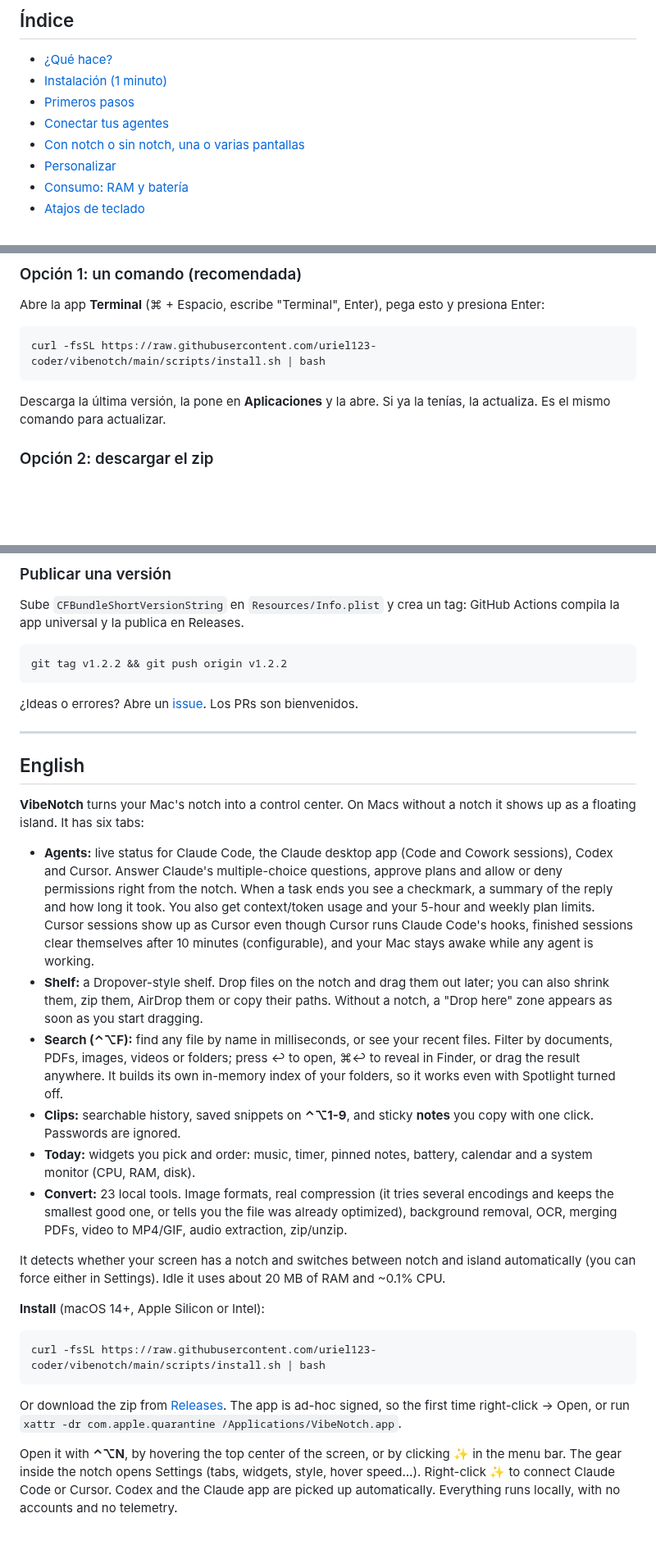
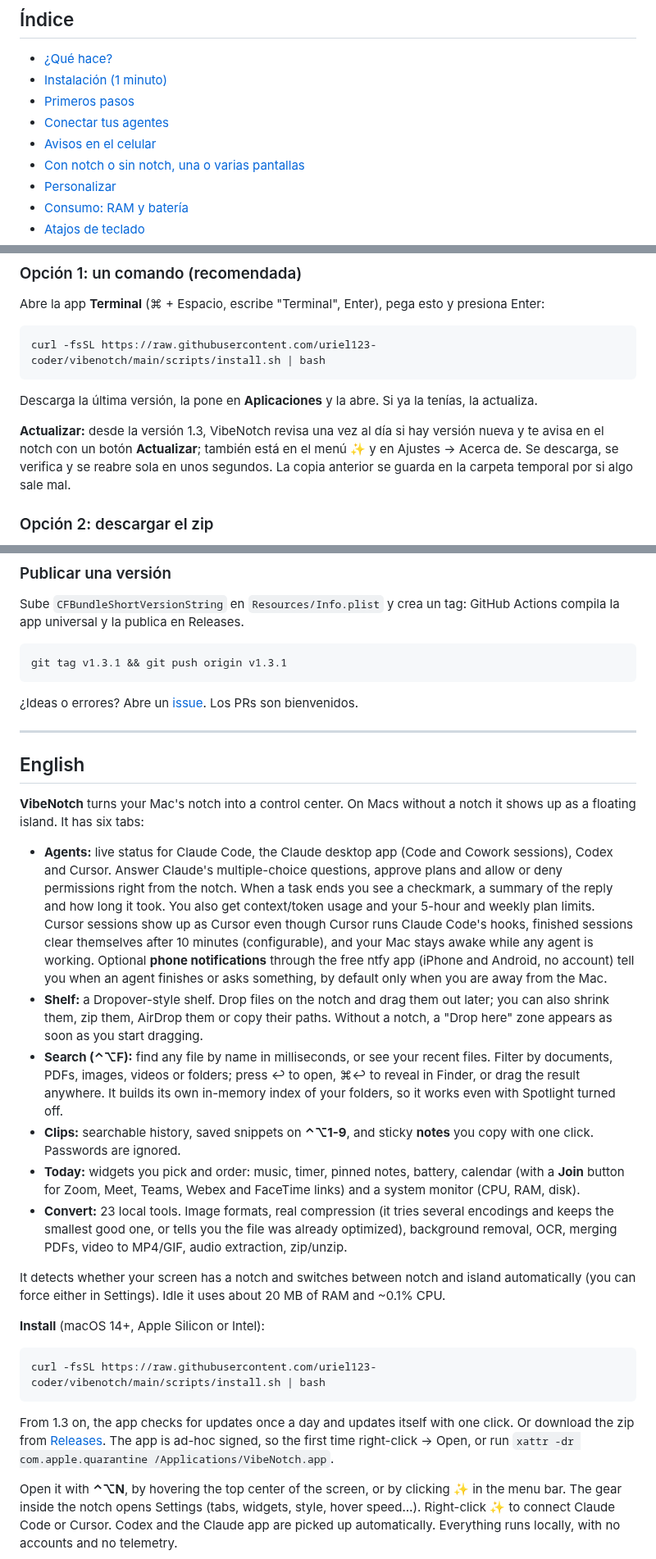
Before and after one commit to uriel123-coder/vibenotch, a Markdown page: README.md, 3 parts joined by grey strips. Shown at 82% size. Drawn GitHub-style; blank space fills up the shorter version.

````diff
--- a/README.md
+++ b/README.md
@@ -26,6 +26,7 @@ Claude Code · app de Claude · Codex · Cursor · estante tipo Dropover · busc
 - [Instalación (1 minuto)](#instalación-1-minuto)
 - [Primeros pasos](#primeros-pasos)
 - [Conectar tus agentes](#conectar-tus-agentes)
+- [Avisos en el celular](#avisos-en-el-celular)
 - [Con notch o sin notch, una o varias pantallas](#con-notch-o-sin-notch-una-o-varias-pantallas)
 - [Personalizar](#personalizar)
 - [Consumo: RAM y batería](#consumo-ram-y-batería)
@@ -144,7 +146,9 @@ Abre la app **Terminal** (⌘ + Espacio, escribe "Terminal", Enter), pega esto y
 curl -fsSL https://raw.githubusercontent.com/uriel123-coder/vibenotch/main/scripts/install.sh | bash
 ```
 
-Descarga la última versión, la pone en **Aplicaciones** y la abre. Si ya la tenías, la actualiza. Es el mismo comando para actualizar.
+Descarga la última versión, la pone en **Aplicaciones** y la abre. Si ya la tenías, la actualiza.
+
+**Actualizar:** desde la versión 1.3, VibeNotch revisa una vez al día si hay versión nueva y te avisa en el notch con un botón **Actualizar**; también está en el menú ✨ y en Ajustes → Acerca de. Se descarga, se verifica y se reabre sola en unos segundos. La copia anterior se guarda en la carpeta temporal por si algo sale mal.
 
 ### Opción 2: descargar el zip
 
@@ -417,7 +447,7 @@ Genera todas las pantallas con datos de ejemplo, sin tocar tus datos reales ni l
 Sube `CFBundleShortVersionString` en `Resources/Info.plist` y crea un tag: GitHub Actions compila la app universal y la publica en Releases.
 
 ```bash
-git tag v1.2.2 && git push origin v1.2.2
+git tag v1.3.1 && git push origin v1.3.1
 ```
 
 ¿Ideas o errores? Abre un [issue](https://github.com/uriel123-coder/vibenotch/issues). Los PRs son bienvenidos.
@@ -428,11 +458,11 @@ git tag v1.2.2 && git push origin v1.2.2
 
 **VibeNotch** turns your Mac's notch into a control center. On Macs without a notch it shows up as a floating island. It has six tabs:
 
-- **Agents:** live status for Claude Code, the Claude desktop app (Code and Cowork sessions), Codex and Cursor. Answer Claude's multiple-choice questions, approve plans and allow or deny permissions right from the notch. When a task ends you see a checkmark, a summary of the reply and how long it took. You also get context/token usage and your 5-hour and weekly plan limits. Cursor sessions show up as Cursor even though Cursor runs Claude Code's hooks, finished sessions clear themselves after 10 minutes (configurable), and your Mac stays awake while any agent is working.
+- **Agents:** live status for Claude Code, the Claude desktop app (Code and Cowork sessions), Codex and Cursor. Answer Claude's multiple-choice questions, approve plans and allow or deny permissions right from the notch. When a task ends you see a checkmark, a summary of the reply and how long it took. You also get context/token usage and your 5-hour and weekly plan limits. Cursor sessions show up as Cursor even though Cursor runs Claude Code's hooks, finished sessions clear themselves after 10 minutes (configurable), and your Mac stays awake while any agent is working. Optional **phone notifications** through the free ntfy app (iPhone and Android, no account) tell you when an agent finishes or asks something, by default only when you are away from the Mac.
 - **Shelf:** a Dropover-style shelf. Drop files on the notch and drag them out later; you can also shrink them, zip them, AirDrop them or copy their paths. Without a notch, a "Drop here" zone appears as soon as you start dragging.
 - **Search (⌃⌥F):** find any file by name in milliseconds, or see your recent files. Filter by documents, PDFs, images, videos or folders; press ↩ to open, ⌘↩ to reveal in Finder, or drag the result anywhere. It builds its own in-memory index of your folders, so it works even with Spotlight turned off.
 - **Clips:** searchable history, saved snippets on **⌃⌥1-9**, and sticky **notes** you copy with one click. Passwords are ignored.
-- **Today:** widgets you pick and order: music, timer, pinned notes, battery, calendar and a system monitor (CPU, RAM, disk).
+- **Today:** widgets you pick and order: music, timer, pinned notes, battery, calendar (with a **Join** button for Zoom, Meet, Teams, Webex and FaceTime links) and a system monitor (CPU, RAM, disk).
 - **Convert:** 23 local tools. Image formats, real compression (it tries several encodings and keeps the smallest good one, or tells you the file was already optimized), background removal, OCR, merging PDFs, video to MP4/GIF, audio extraction, zip/unzip.
 
 It detects whether your screen has a notch and switches between notch and island automatically (you can force either in Settings). Idle it uses about 20 MB of RAM and ~0.1% CPU.
@@ -443,7 +473,7 @@ It detects whether your screen has a notch and switches between notch and island
 curl -fsSL https://raw.githubusercontent.com/uriel123-coder/vibenotch/main/scripts/install.sh | bash
 ```
 
-Or download the zip from [Releases](https://github.com/uriel123-coder/vibenotch/releases/latest). The app is ad-hoc signed, so the first time right-click → Open, or run `xattr -dr com.apple.quarantine /Applications/VibeNotch.app`.
+From 1.3 on, the app checks for updates once a day and updates itself with one click. Or download the zip from [Releases](https://github.com/uriel123-coder/vibenotch/releases/latest). The app is ad-hoc signed, so the first time right-click → Open, or run `xattr -dr com.apple.quarantine /Applications/VibeNotch.app`.
 
 Open it with **⌃⌥N**, by hovering the top center of the screen, or by clicking ✨ in the menu bar. The gear inside the notch opens Settings (tabs, widgets, style, hover speed…). Right-click ✨ to connect Claude Code or Cursor. Codex and the Claude app are picked up automatically. Everything runs locally, with no accounts and no telemetry.
 
````
Also changed, not shown: other parts of README.md (+29 -2 lines), docs/screenshots/ajustes-celular.png (added), docs/screenshots/notch-7-hoy.png, 12 other files.
